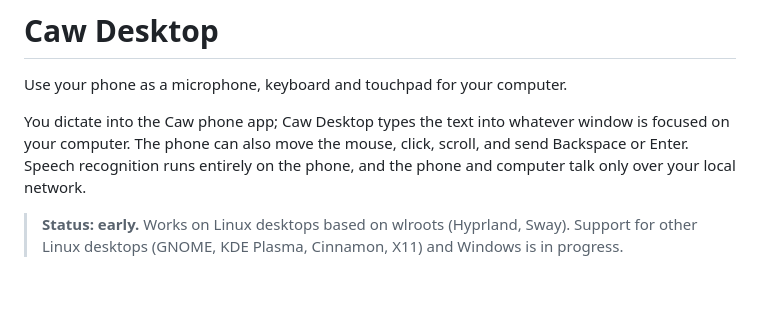
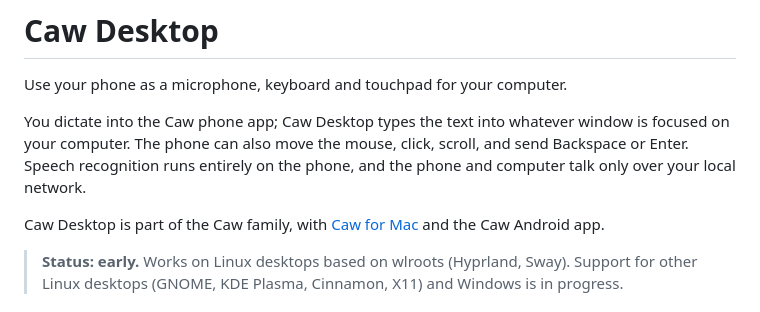
Before and after one commit to birdbrainlabs/caw-desktop, a Markdown page: README.md, the part around the change. GitHub-like rendering; blank space fills up the shorter version.

Commit message:
README: link the rest of the Caw family
Co-Authored-By: Claude Opus 5.5 <noreply@anthropic.com>

```diff
--- a/README.md
+++ b/README.md
@@ -6,6 +6,9 @@ You dictate into the Caw phone app; Caw Desktop types the text into whatever
 window is focused on your computer. The phone can also move the mouse, click,
 scroll, and send Backspace or Enter. Speech recognition runs entirely on the
 phone, and the phone and computer talk only over your local network.
+
+Caw Desktop is part of the Caw family, with
+[Caw for Mac](https://github.com/birdbrainlabs/caw) and the Caw Android app.
 
 > **Status: early.** Works on Linux desktops based on wlroots (Hyprland, Sway).
 > Support for other Linux desktops (GNOME, KDE Plasma, Cinnamon, X11) and
```
